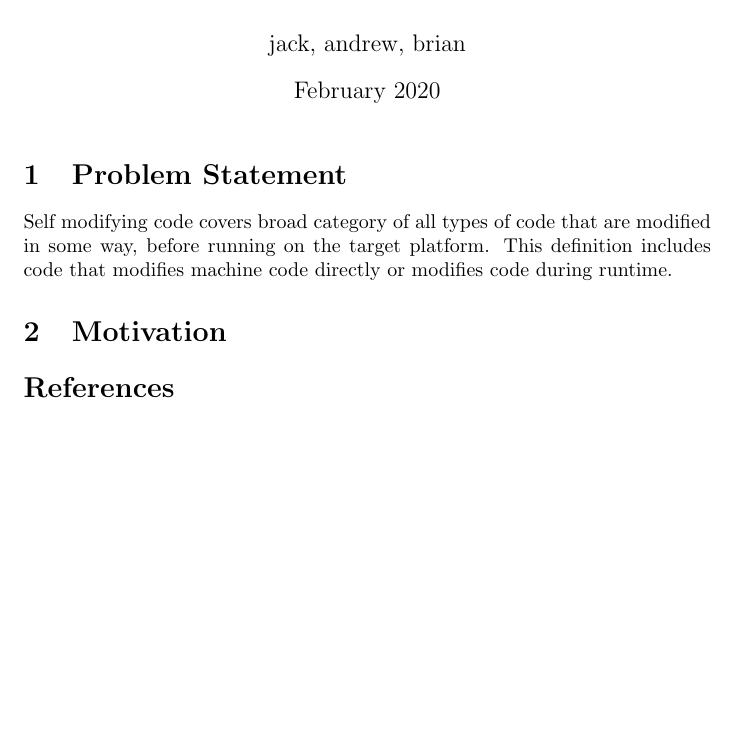
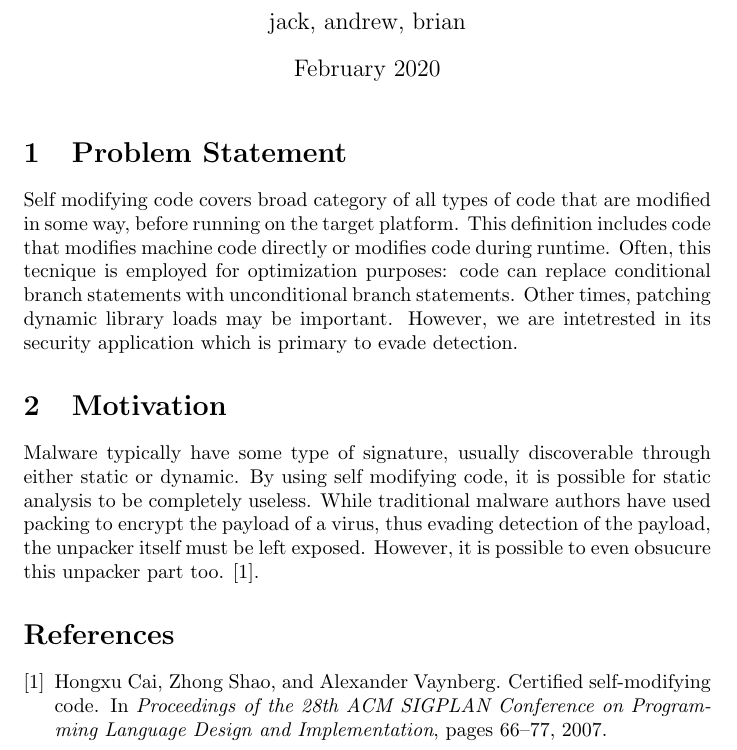
Before and after one commit to foltik/MARE, a LaTeX document (reports/proposal/proposal.tex): part of the page, cut so that both start at the same text, the shorter picture padded with empty space. Compiled offline with pdfLaTeX.

Commit message:
some changes

```diff
--- a/reports/proposal/proposal.tex
+++ b/reports/proposal/proposal.tex
@@ -15,11 +15,20 @@
 \section{Problem Statement}
 Self modifying code covers broad category of all types of code that are modified in some way, before running
 on the target platform. This definition includes code that modifies machine code directly or modifies code during
-runtime.
+runtime. Often, this tecnique is employed for optimization purposes: code can
+replace conditional branch statements with unconditional branch statements.
+Other times, patching dynamic library loads may be important. However, we are
+intetrested in its security application which is primary to evade detection.
 
 
 
 \section{Motivation}
+Malware typically have some type of signature, usually discoverable through either static
+or dynamic. By using self modifying code, it is possible for static analysis to be completely
+useless. While traditional malware authors have used packing to encrypt the payload of a virus,
+thus evading detection of the payload, the unpacker itself must be left exposed.
+However, it is possible to even obsucure this unpacker part too. \cite{cai2007certified}.
+
 
 
 \bibliographystyle{plain}
```
